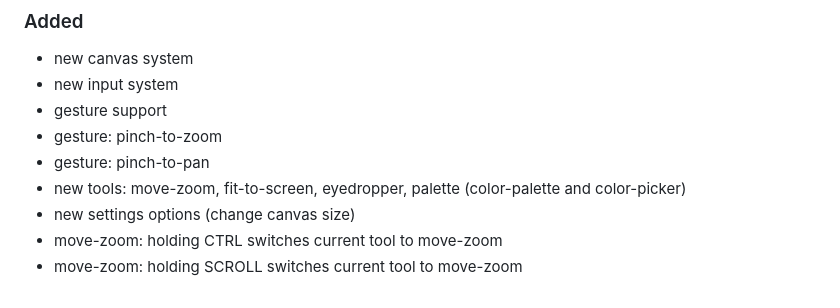
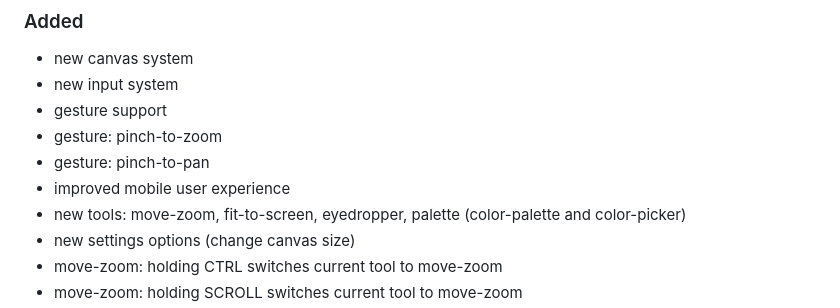
Before and after one commit to Kamil-Dolkowski/TinyPaint, a Markdown page: README.md, the part around the change. GitHub-like rendering.

Commit message:
docs(mobile): mobile user experience update

```diff
--- a/README.md
+++ b/README.md
@@ -19,6 +19,7 @@ The application has only polish interface now, but I plan to add english interfa
 - gesture support
 - gesture: pinch-to-zoom
 - gesture: pinch-to-pan
+- improved mobile user experience
 - new tools: move-zoom, fit-to-screen, eyedropper, palette (color-palette and color-picker)
 - new settings options (change canvas size)
 - move-zoom: holding CTRL switches current tool to move-zoom
```
